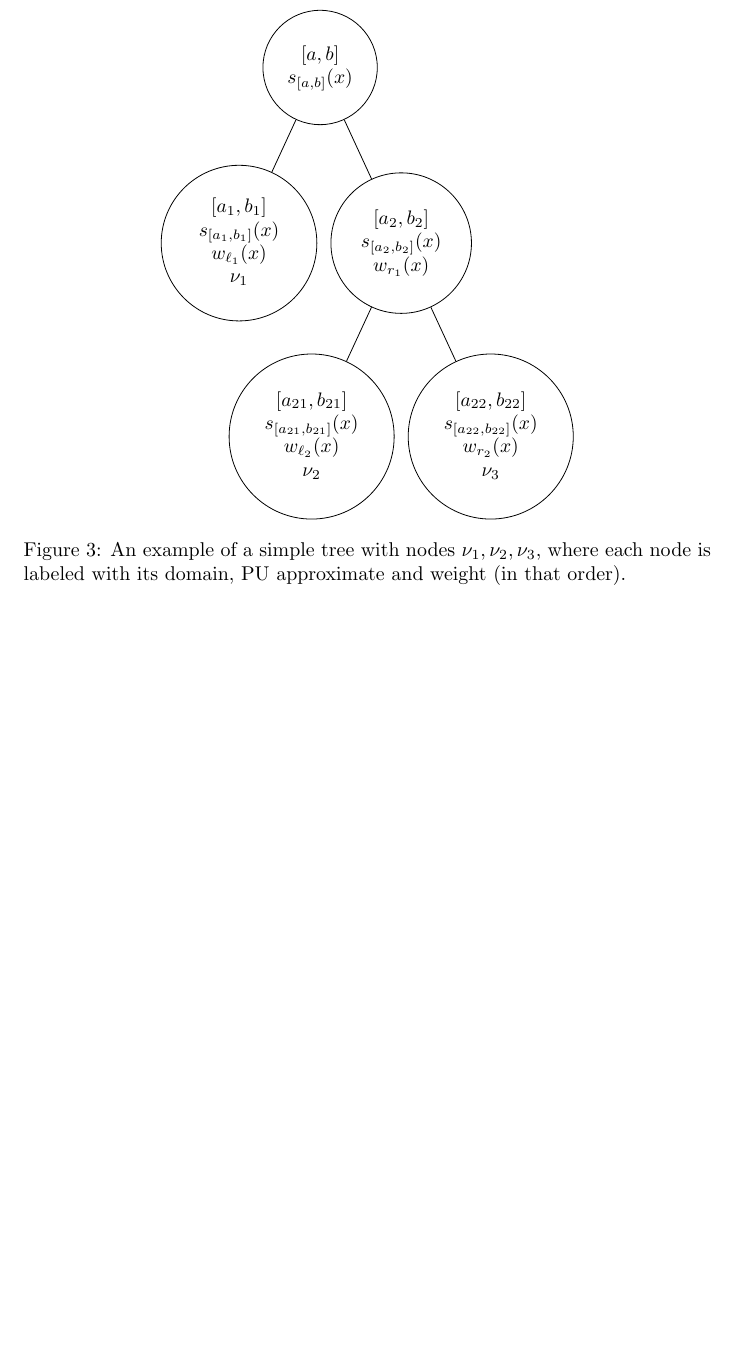
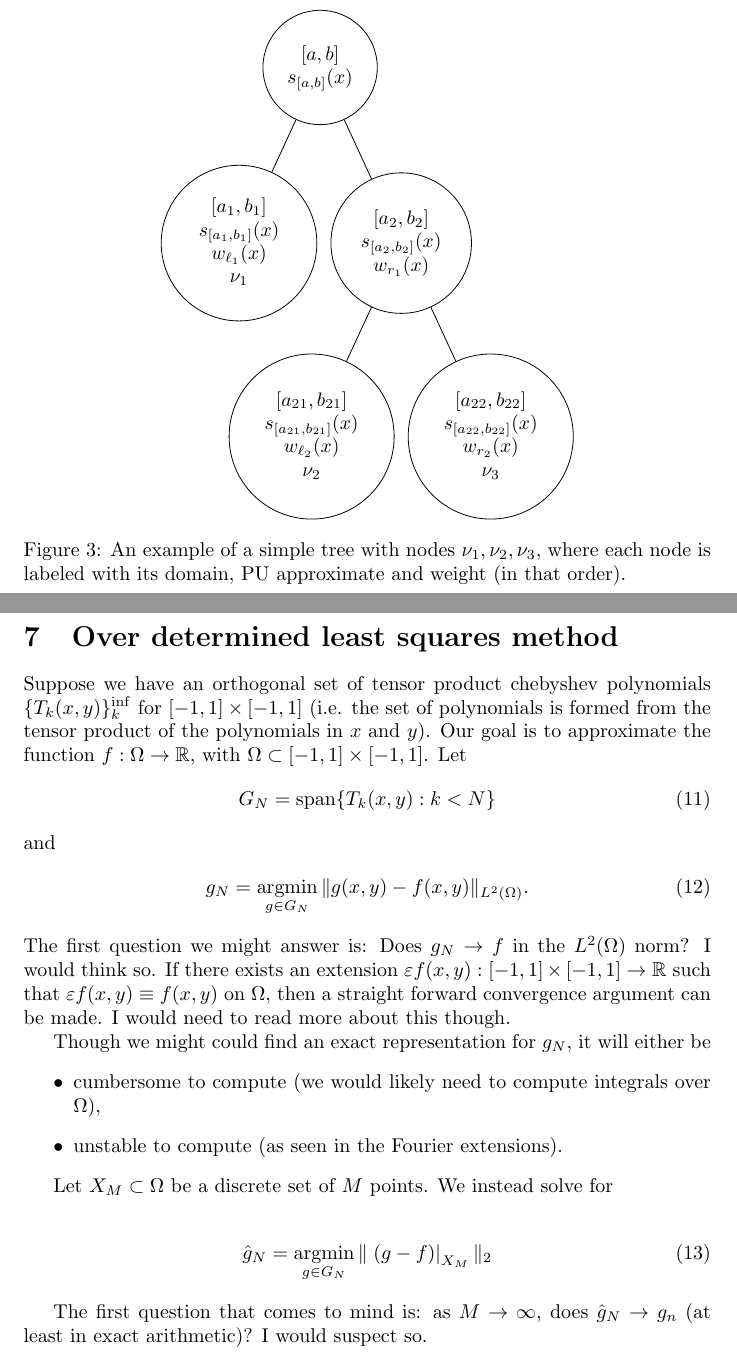
Before and after one commit to tobydriscoll/blinking-pum, a LaTeX document (PUNDJOURNAL.tex): part of page 10 of 10 before the commit and two parts of pages 10 and 11 of 11 after it, the two joined at a grey line, cut so that both start at the same text, the shorter picture padded with empty space. Compiled offline with pdfLaTeX; a LaTeX package or settings file that is missing is left out.

Commit message:
added some scripts to test overdetermined system. wrote about it in my journal

```diff
--- a/PUNDJOURNAL.tex
+++ b/PUNDJOURNAL.tex
@@ -7,8 +7,9 @@
 \usepackage[section]{placeins}
 \usepackage[export]{adjustbox}
 \usepackage{amsmath}
+\usepackage{amsfonts}
 \usepackage[framed,numbered,autolinebreaks,useliterate]{mcode}
-
+\DeclareMathOperator*{\argmin}{argmin}
 \newcommand{\lp}{\left(}
 \newcommand{\rp}{\right)}
 
@@ -470,4 +471,29 @@ s_{[a_{22},b_{22}]}(x) \\
 \caption{An example of a simple tree with nodes ${\nu_1,\nu_2,\nu_3}$, where each node is labeled with its domain, PU approximate and weight (in that order).}
 \label{Tree_weights}
 \end{figure}
+
+\section{Over determined least squares method}
+Suppose we have an orthogonal set of tensor product chebyshev polynomials $\{ T_k(x,y) \}_k^{\inf}$ for $[-1,1]\times[-1,1]$ (i.e. the set of polynomials is formed from the tensor product of the polynomials in $x$ and $y$). Our goal is to approximate the function $f:\Omega \to \R$, with $\Omega \subset [-1,1]\times[-1,1]$. Let
+\begin{align}
+G_N = \text{span}\{T_k(x,y):k<N\}
+\end{align}
+and
+\begin{align}
+g_N = \argmin_{g \in G_N} \| g(x,y)-f(x,y) \|_{L^2(\Omega)}.
+\end{align}
+The first question we might answer is: Does $g_N \to f$ in the $L^2(\Omega)$ norm? I would think so. If there exists an extension $\varepsilon f(x,y):[-1,1]\times[-1,1] \to \R$ such that $\varepsilon f(x,y) \equiv f(x,y)$ on $\Omega$, then a straight forward convergence argument can be made. I would need to read more about this though.
+
+Though we might could find an exact representation for $g_N$, it will either be
+\begin{itemize}
+\item cumbersome to compute (we would likely need to compute integrals over $\Omega$),
+\item unstable to compute (as seen in the Fourier extensions).
+\end{itemize}
+
+Let $X_M \subset \Omega$ be a discrete set of $M$ points. We instead solve for
+
+\begin{align}
+\hat{g}_N = \argmin_{g \in G_N} \| \left . (g-f) \right |_{X_M} \|_2
+\end{align}
+
+The first question that comes to mind is: as $M \to \infty$, does $\hat{g}_N \to g_n$ (at least in exact arithmetic)? I would suspect so.
 \end{document}
```
Also changed, not shown: PUNDJOURNAL.pdf, 4 other files.
